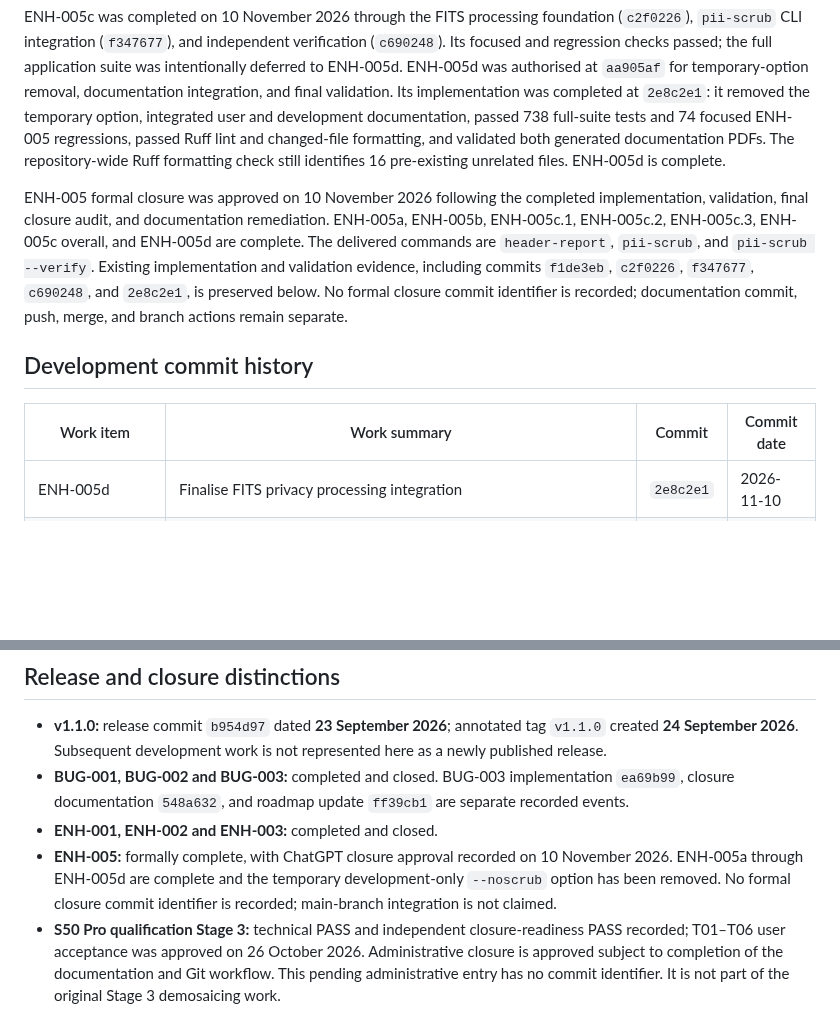
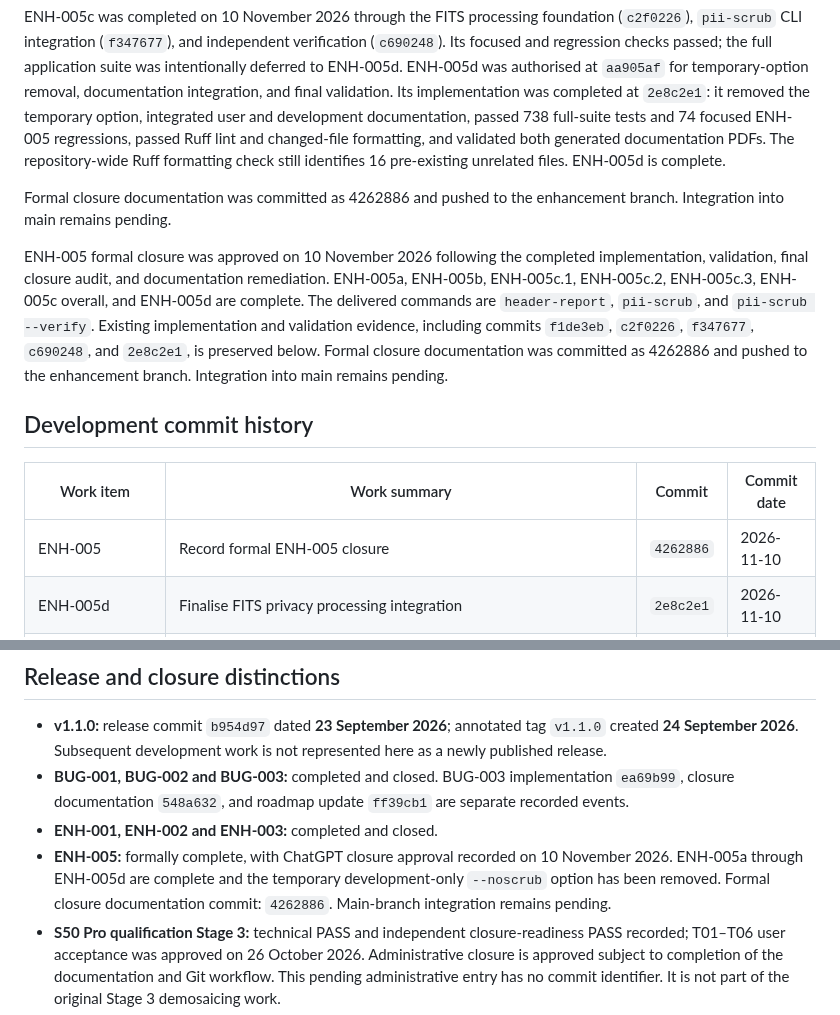
Before and after one commit to cidermark/seestar-toolkit, a Markdown page: docs/development/CHANGELOG.md, 2 parts joined by grey strips. Drawn GitHub-style; blank space fills up the shorter version.

Commit message:
docs: record ENH-005 closure commit

```diff
--- a/docs/development/CHANGELOG.md
+++ b/docs/development/CHANGELOG.md
@@ -38,19 +38,22 @@ changed-file formatting, and validated both generated documentation PDFs. The
 repository-wide Ruff formatting check still identifies 16 pre-existing unrelated
 files. ENH-005d is complete.
 
+Formal closure documentation was committed as 4262886 and pushed to the enhancement branch. Integration into main remains pending.
+
 ENH-005 formal closure was approved on 10 November 2026 following the completed
 implementation, validation, final closure audit, and documentation remediation.
 ENH-005a, ENH-005b, ENH-005c.1, ENH-005c.2, ENH-005c.3, ENH-005c overall, and
 ENH-005d are complete. The delivered commands are `header-report`, `pii-scrub`,
 and `pii-scrub --verify`. Existing implementation and validation evidence,
 including commits `f1de3eb`, `c2f0226`, `f347677`, `c690248`, and `2e8c2e1`, is
-preserved below. No formal closure commit identifier is recorded; documentation
-commit, push, merge, and branch actions remain separate.
+preserved below. Formal closure documentation was committed as 4262886 and pushed
+to the enhancement branch. Integration into main remains pending.
 
 ## Development commit history
 
 | Work item | Work summary | Commit | Commit date |
 |---|---|---|---|
+| ENH-005 | Record formal ENH-005 closure | `4262886` | 2026-11-10 |
 | ENH-005d | Finalise FITS privacy processing integration | `2e8c2e1` | 2026-11-10 |
 | ENH-005d | Authorise final integration and validation | `aa905af` | 2026-11-10 |
 | ENH-005c.3 | Add independent FITS privacy verification | `c690248` | 2026-11-10 |
@@ -173,8 +176,8 @@ commit, push, merge, and branch actions remain separate.
 - **ENH-001, ENH-002 and ENH-003:** completed and closed.
 - **ENH-005:** formally complete, with ChatGPT closure approval recorded on 10
   November 2026. ENH-005a through ENH-005d are complete and the temporary
-  development-only `--noscrub` option has been removed. No formal closure commit
-  identifier is recorded; main-branch integration is not claimed.
+  development-only `--noscrub` option has been removed. Formal closure documentation
+  commit: `4262886`. Main-branch integration remains pending.
 - **S50 Pro qualification Stage 3:** technical PASS and independent
   closure-readiness PASS recorded; T01–T06 user acceptance was approved on 26
   October 2026. Administrative closure is approved subject to completion of
```
